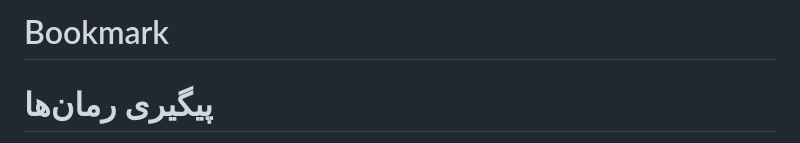
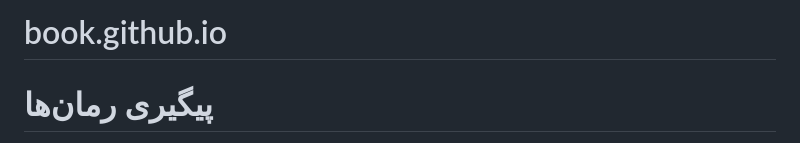
Before and after one commit to L1383/book.github.io, a Markdown page: README.md, the part around the change. Rendered like a GitHub page.

```diff
--- a/README.md
+++ b/README.md
@@ -1,4 +1,4 @@
-# Bookmark
+# book.github.io
 <html lang="fa">
 <head>
   <meta charset="UTF-8" />
```
